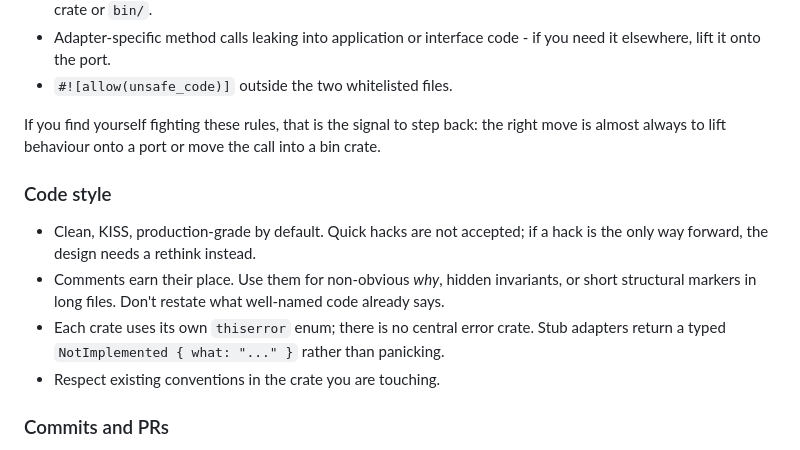
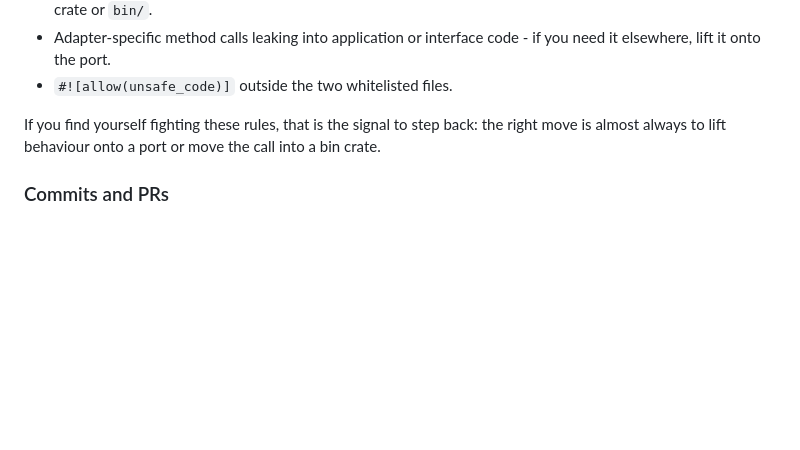
Before and after one commit to bhark/MARS, a Markdown page: README.md, the part around the change. Drawn GitHub-style; blank space fills up the shorter version.

Commit message:
docs: remove stale entry

```diff
--- a/README.md
+++ b/README.md
@@ -119,13 +119,6 @@ The codebase is hexagonal: `domain <- ports <- {adapters, application, interface
 
 If you find yourself fighting these rules, that is the signal to step back: the right move is almost always to lift behaviour onto a port or move the call into a bin crate.
 
-### Code style
-
-- Clean, KISS, production-grade by default. Quick hacks are not accepted; if a hack is the only way forward, the design needs a rethink instead.
-- Comments earn their place. Use them for non-obvious *why*, hidden invariants, or short structural markers in long files. Don't restate what well-named code already says.
-- Each crate uses its own `thiserror` enum; there is no central error crate. Stub adapters return a typed `NotImplemented { what: "..." }` rather than panicking.
-- Respect existing conventions in the crate you are touching.
-
 ### Commits and PRs
 
 - Use semantic/conventional commits.
```
